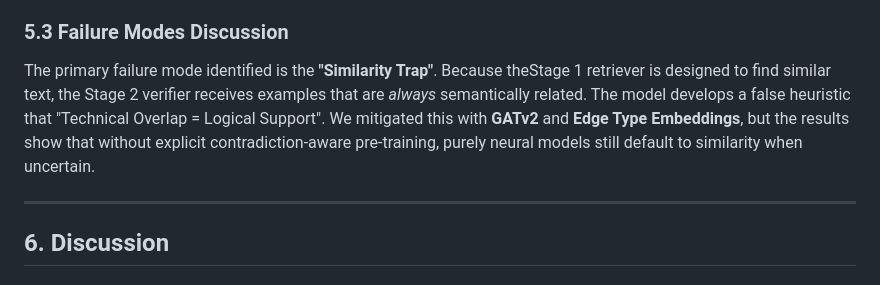
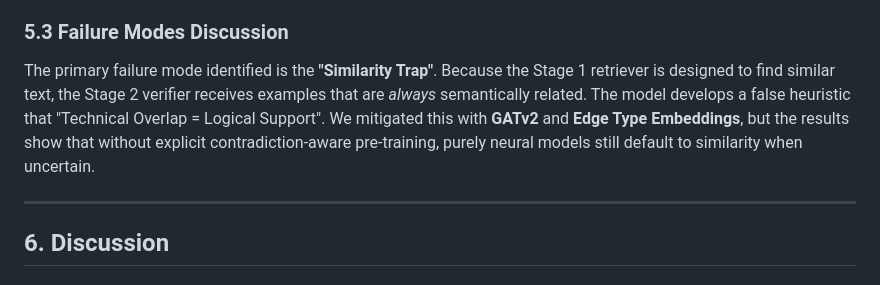
Before and after one commit to Vincksi/Fact-Verification-with-Evidence-Retrieval, a Markdown page: reports/research_report.md, the part around the change. Drawn GitHub-style.

Commit message:
Last correction

```diff
--- a/reports/research_report.md
+++ b/reports/research_report.md
@@ -154,7 +154,7 @@ We analyzed 105 error samples to understand the failure modes of CPU-optimized s
 - **Problem**: The model understands BRAF but fails to link "Apoptosis" (technical term) as the antonym of "Prevents cell death". This requires either deeper domain pre-training or external knowledge graph grounding.
 
 ### 5.3 Failure Modes Discussion
-The primary failure mode identified is the **"Similarity Trap"**. Because theStage 1 retriever is designed to find similar text, the Stage 2 verifier receives examples that are *always* semantically related. The model develops a false heuristic that "Technical Overlap = Logical Support". We mitigated this with **GATv2** and **Edge Type Embeddings**, but the results show that without explicit contradiction-aware pre-training, purely neural models still default to similarity when uncertain.
+The primary failure mode identified is the **"Similarity Trap"**. Because the Stage 1 retriever is designed to find similar text, the Stage 2 verifier receives examples that are *always* semantically related. The model develops a false heuristic that "Technical Overlap = Logical Support". We mitigated this with **GATv2** and **Edge Type Embeddings**, but the results show that without explicit contradiction-aware pre-training, purely neural models still default to similarity when uncertain.
 
 ---
 
```
